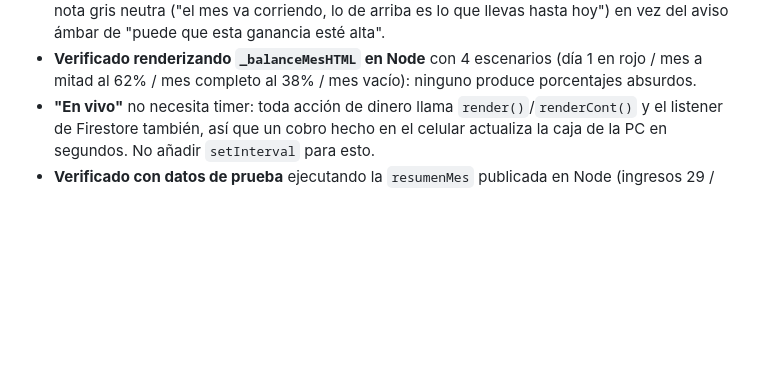
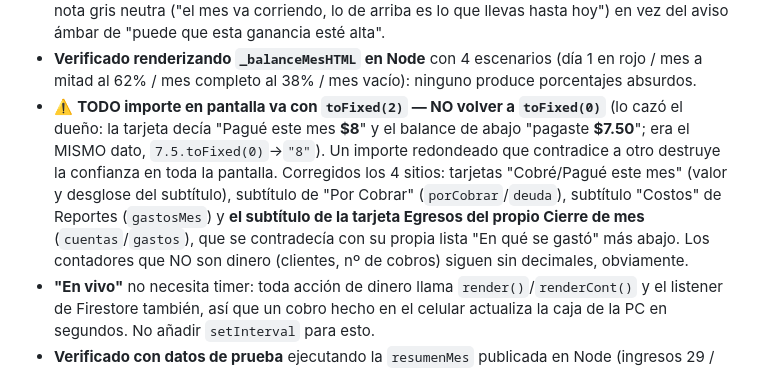
Before and after one commit to jozz1397-cloud/gestor-puntoflix, a Markdown page: CLAUDE.MD, the part around one of its changes. GitHub-like rendering; blank space fills up the shorter version.

```diff
--- a/CLAUDE.MD
+++ b/CLAUDE.MD
@@ -245,6 +254,7 @@ Los helpers de fila de cliente (`_credHTML`/`_menuSubHTML` planeados) NO se extr
 - **`_balanceMesHTML(st)`** (justo antes de `renderDash`, va entre el `.sg` y "Vencimientos Próximos"): **UNA cifra grande** ("💵 Este mes te queda" = `netoMes`) + **UNA frase en español llano** + línea opcional de lo que falta pagar. Botón "Ver detalle" → `abrirCierreMes(mesActual)`.
 - ⚠️ **REGLAS DE SIMPLICIDAD (el dueño rechazó la 1.ª versión: "está muy confuso, simplifica de la manera más simple posible") — NO reintroducir:** (a) **nada de sub-tarjetas Ingresos/Egresos/Neto dentro del bloque**: repetían las tarjetas del `.sg` de arriba y esa duplicación fue la mitad de la confusión; (b) **el % SOLO si el neto es positivo** — el día 1 del mes, con $4 cobrados y $7.50 pagados, el margen daba **−88%** de titular y el "neto real proyectado" daba **−9825%**; en rojo se dice "Por ahora vas en rojo", sin porcentaje; (c) **`gananciaCons` NO se muestra en un mes EN CURSO** (proyectar "tu ganancia real sería −$393" es mentira: todavía faltan cobros por entrar) — el faltante se enuncia en futuro simple: "📅 Vas por el día N. Aún te faltan $X de tus cuentas maestras por pagar"; (d) sin barra de progreso ni bloque ámbar de varias líneas en el dashboard. `resumenMes` expone **`enCurso`** (`ym===ymHoy()`) para esto, y **`abrirCierreMes`/`_cierreTexto` también branchean con él**: en el mes en curso muestran una nota gris neutra ("el mes va corriendo, lo de arriba es lo que llevas hasta hoy") en vez del aviso ámbar de "puede que esta ganancia esté alta".
 - **Verificado renderizando `_balanceMesHTML` en Node** con 4 escenarios (día 1 en rojo / mes a mitad al 62% / mes completo al 38% / mes vacío): ninguno produce porcentajes absurdos.
+- ⚠️ **TODO importe en pantalla va con `toFixed(2)` — NO volver a `toFixed(0)`** (lo cazó el dueño: la tarjeta decía "Pagué este mes **$8**" y el balance de abajo "pagaste **$7.50**"; era el MISMO dato, `7.5.toFixed(0)`→`"8"`). Un importe redondeado que contradice a otro destruye la confianza en toda la pantalla. Corregidos los 4 sitios: tarjetas "Cobré/Pagué este mes" (valor y desglose del subtítulo), subtítulo de "Por Cobrar" (`porCobrar`/`deuda`), subtítulo "Costos" de Reportes (`gastosMes`) y **el subtítulo de la tarjeta Egresos del propio Cierre de mes** (`cuentas`/`gastos`), que se contradecía con su propia lista "En qué se gastó" más abajo. Los contadores que NO son dinero (clientes, nº de cobros) siguen sin decimales, obviamente.
 - **"En vivo"** no necesita timer: toda acción de dinero llama `render()`/`renderCont()` y el listener de Firestore también, así que un cobro hecho en el celular actualiza la caja de la PC en segundos. No añadir `setInterval` para esto.
 - **Verificado con datos de prueba** ejecutando la `resumenMes` publicada en Node (ingresos 29 / cuentas 22 / gastos 5 / egresos 27 / neto 2 / margen 6.9% / faltaReg 8 / conservador −6; y un mes viejo devolviendo `faltaReg:0` + `sinCostosReg:true`).
 
```
Also changed, not shown: other parts of CLAUDE.MD (+9 -0 lines).
